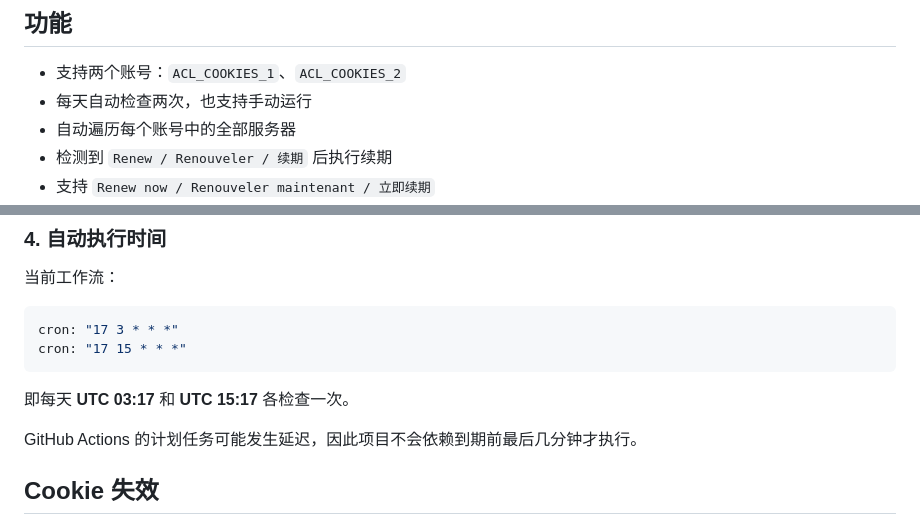
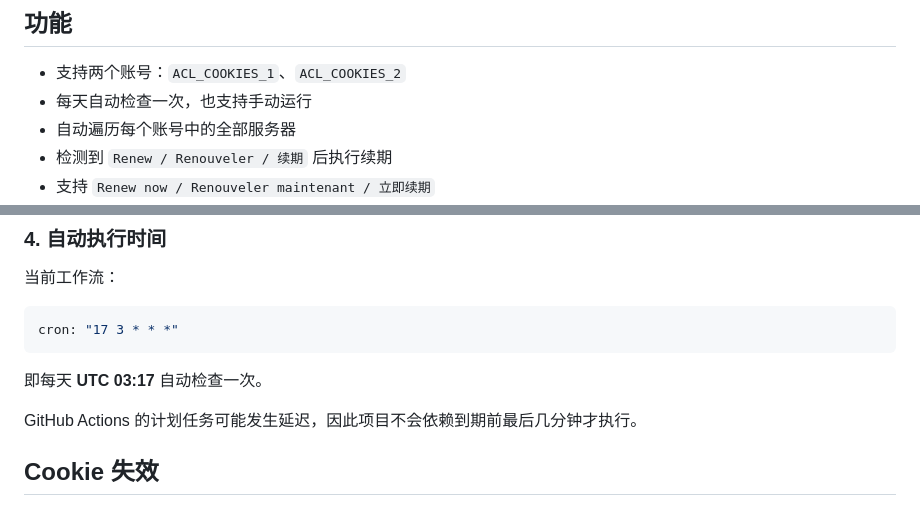
Before and after one commit to frbico/ACLClouds-keep, a Markdown page: README.md, 2 parts joined by grey strips. Rendered like a GitHub page.

Commit message:
Document once-daily ACLClouds schedule

````diff
--- a/README.md
+++ b/README.md
@@ -10,7 +10,7 @@
 ## 功能
 
 - 支持两个账号：`ACL_COOKIES_1`、`ACL_COOKIES_2`
-- 每天自动检查两次，也支持手动运行
+- 每天自动检查一次，也支持手动运行
 - 自动遍历每个账号中的全部服务器
 - 检测到 `Renew / Renouveler / 续期` 后执行续期
 - 支持 `Renew now / Renouveler maintenant / 立即续期`
@@ -114,10 +114,9 @@ Configured ACLClouds accounts: 2
 
 ```yaml
 cron: "17 3 * * *"
-cron: "17 15 * * *"
 ```
 
-即每天 **UTC 03:17** 和 **UTC 15:17** 各检查一次。
+即每天 **UTC 03:17** 自动检查一次。
 
 GitHub Actions 的计划任务可能发生延迟，因此项目不会依赖到期前最后几分钟才执行。
 
````
